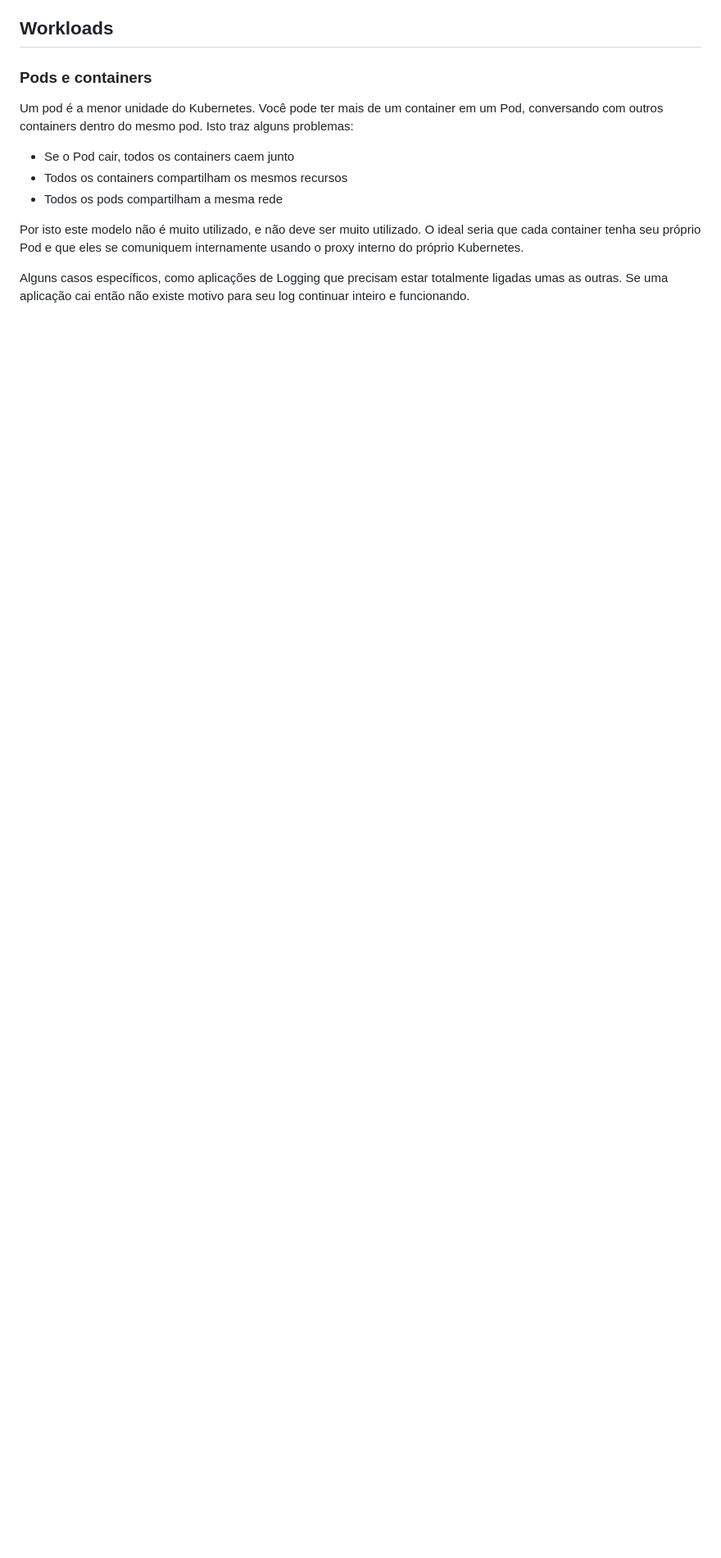
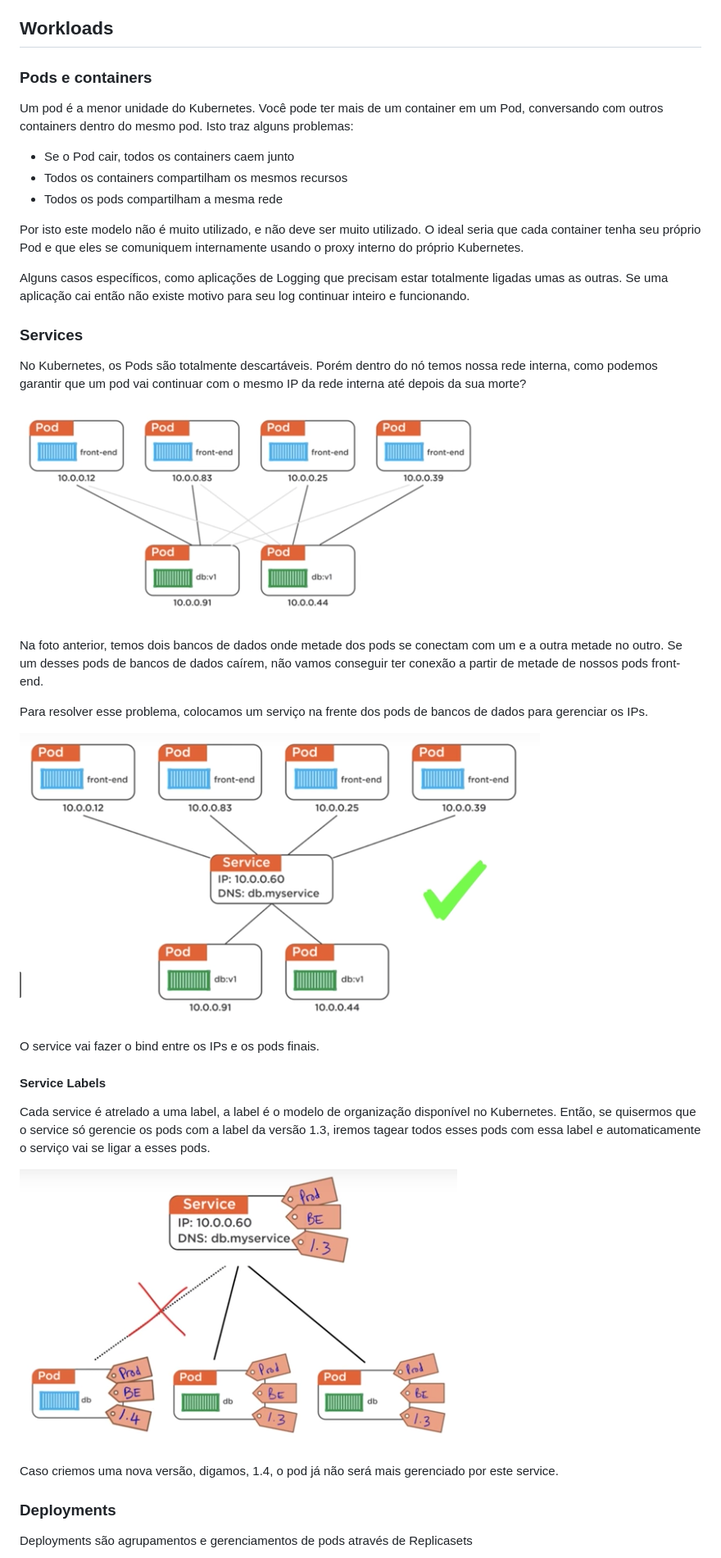
Before and after one commit to khaosdoctor/my-notes, a Markdown page: kubernetes/kube-ms.md, the part around the change printed below. Shown: that part at 82% size. Drawn GitHub-style; pictures changed too: kubernetes/podnet-service.png (added), kubernetes/podnet.png (added), kubernetes/servicelabels.png (added); blank space fills up the shorter version.

Commit message:
📝 New content on K8S

```diff
--- a/kubernetes/kube-ms.md
+++ b/kubernetes/kube-ms.md
@@ -87,3 +87,31 @@ comuniquem internamente usando o proxy interno do próprio Kubernetes.
 
 Alguns casos específicos, como aplicações de Logging que precisam estar totalmente ligadas umas as outras. Se uma aplicação cai então não existe
 motivo para seu log continuar inteiro e funcionando.
+
+### Services
+
+No Kubernetes, os Pods são totalmente descartáveis. Porém dentro do nó temos nossa rede interna, como podemos garantir que um pod vai continuar com o
+mesmo IP da rede interna até depois da sua morte?
+
+![](podnet.png)
+
+Na foto anterior, temos dois bancos de dados onde metade dos pods se conectam com um e a outra metade no outro. Se um desses pods de bancos de dados caírem, não vamos conseguir ter conexão a partir de metade de nossos pods front-end.
+
+Para resolver esse problema, colocamos um serviço na frente dos pods de bancos de dados para gerenciar os IPs.
+
+![image-20180614124936854](podnet-service.png)
+
+O service vai fazer o bind entre os IPs e os pods finais.
+
+#### Service Labels
+
+Cada service é atrelado a uma label, a label é o modelo de organização disponível no Kubernetes. Então, se quisermos que o service só gerencie os pods com a label da versão 1.3, iremos tagear todos esses pods com essa label e automaticamente o serviço vai se ligar a esses pods.
+
+![image-20180614125345613](servicelabels.png)
+
+Caso criemos uma nova versão, digamos, 1.4, o pod já não será mais gerenciado por este service.
+
+### Deployments
+
+Deployments são agrupamentos e gerenciamentos de pods através de Replicasets
+
```
Also changed, not shown: other parts of kubernetes/kube-ms.md (+10 -0 lines), kubernetes/deployments.png (added).
